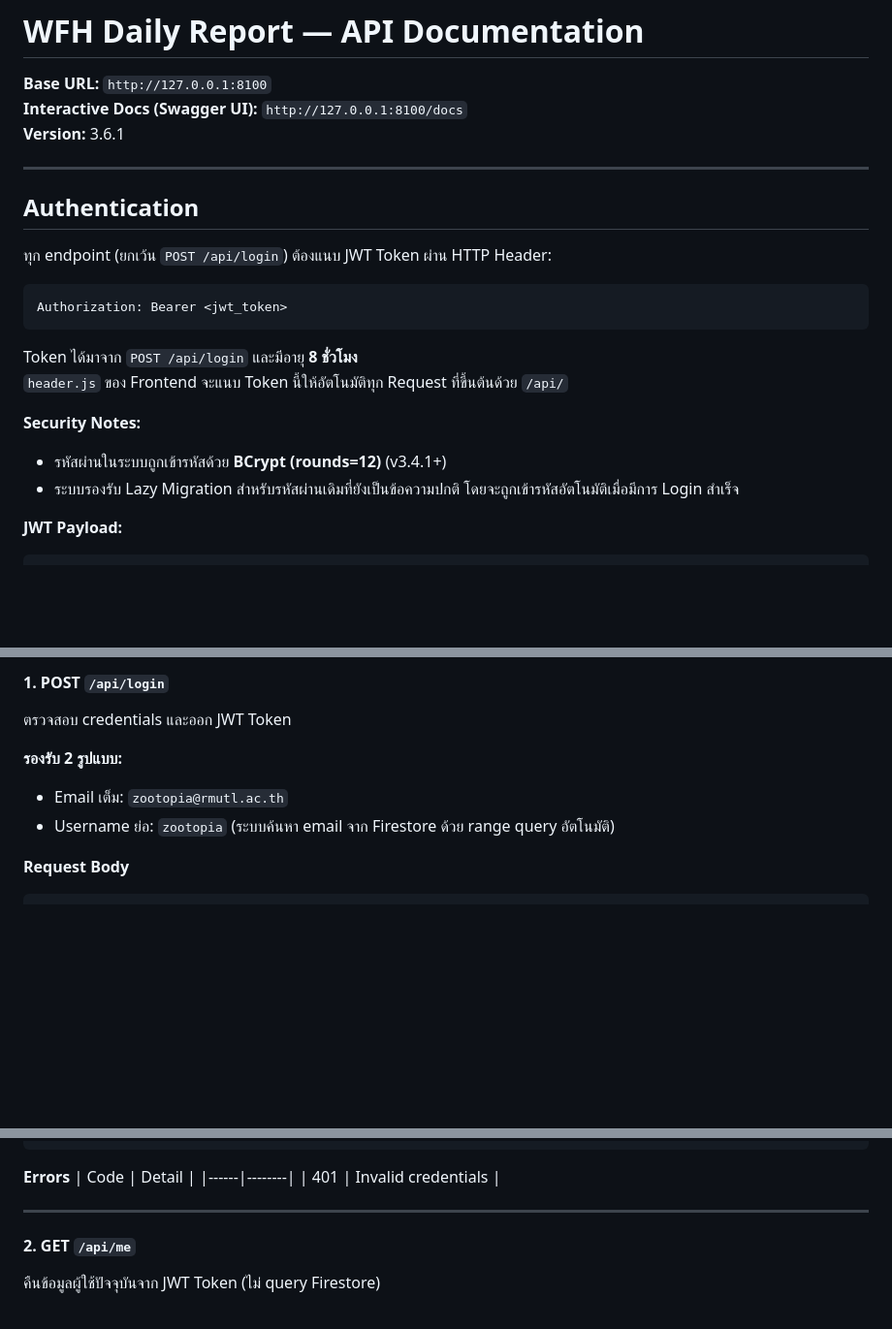
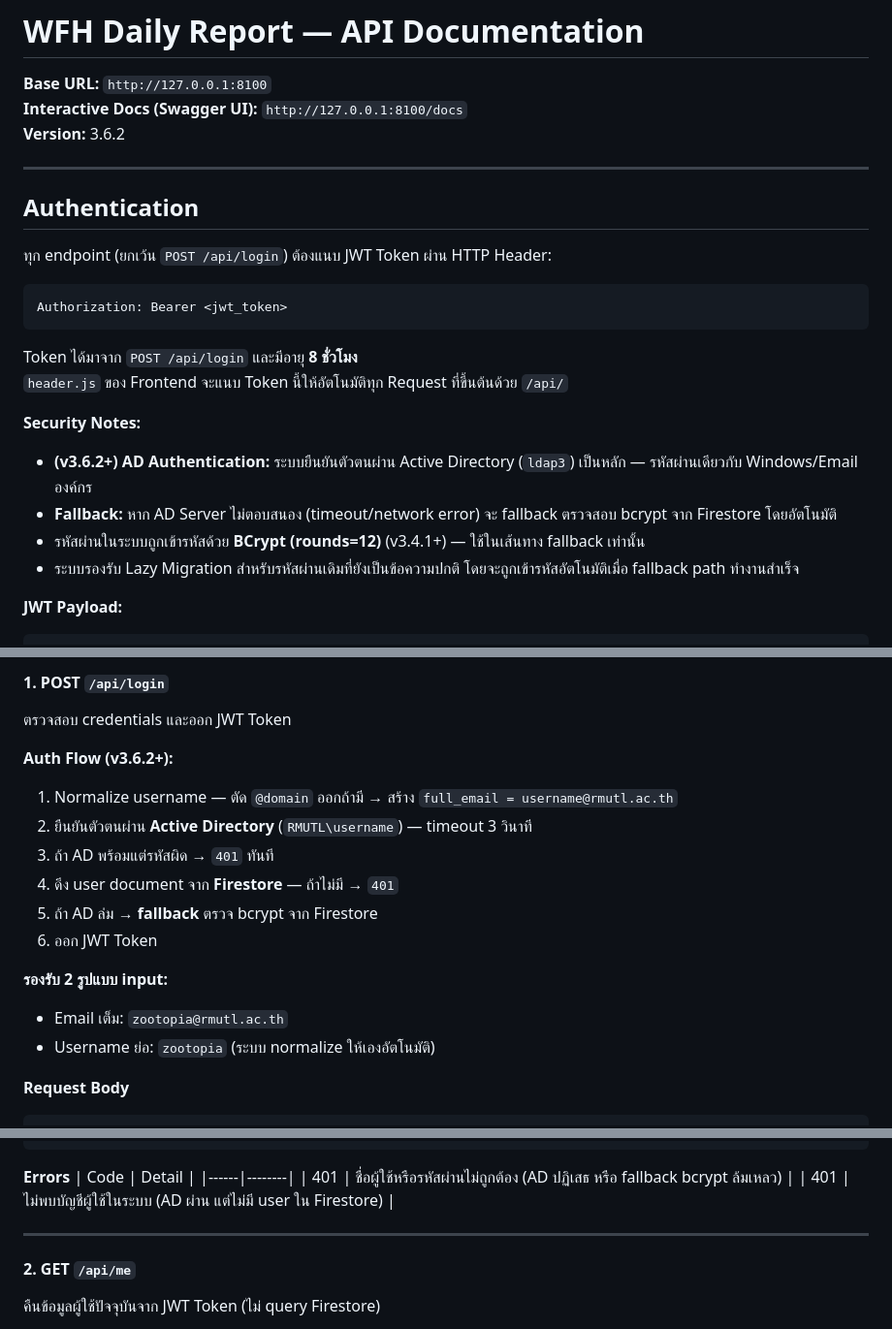
Before and after one commit to zepultula/wfh, a Markdown page: API_DOCS.md, 3 parts joined by grey strips. Shown at 97% size. GitHub-like rendering; blank space fills up the shorter version.

````diff
--- a/API_DOCS.md
+++ b/API_DOCS.md
@@ -2,7 +2,7 @@
 
 **Base URL:** `http://127.0.0.1:8100`
 **Interactive Docs (Swagger UI):** `http://127.0.0.1:8100/docs`
-**Version:** 3.6.1
+**Version:** 3.6.2
 
 ---
 
@@ -18,8 +18,10 @@ Token ได้มาจาก `POST /api/login` และมีอายุ **8
 `header.js` ของ Frontend จะแนบ Token นี้ให้อัตโนมัติทุก Request ที่ขึ้นต้นด้วย `/api/`
 
 **Security Notes:**
-- รหัสผ่านในระบบถูกเข้ารหัสด้วย **BCrypt (rounds=12)** (v3.4.1+)
-- ระบบรองรับ Lazy Migration สำหรับรหัสผ่านเดิมที่ยังเป็นข้อความปกติ โดยจะถูกเข้ารหัสอัตโนมัติเมื่อมีการ Login สำเร็จ
+- **(v3.6.2+) AD Authentication:** ระบบยืนยันตัวตนผ่าน Active Directory (`ldap3`) เป็นหลัก — รหัสผ่านเดียวกับ Windows/Email องค์กร
+- **Fallback:** หาก AD Server ไม่ตอบสนอง (timeout/network error) จะ fallback ตรวจสอบ bcrypt จาก Firestore โดยอัตโนมัติ
+- รหัสผ่านในระบบถูกเข้ารหัสด้วย **BCrypt (rounds=12)** (v3.4.1+) — ใช้ในเส้นทาง fallback เท่านั้น
+- ระบบรองรับ Lazy Migration สำหรับรหัสผ่านเดิมที่ยังเป็นข้อความปกติ โดยจะถูกเข้ารหัสอัตโนมัติเมื่อ fallback path ทำงานสำเร็จ
 
 **JWT Payload:**
 ```json
@@ -60,9 +62,17 @@ Token ได้มาจาก `POST /api/login` และมีอายุ **8
 
 ตรวจสอบ credentials และออก JWT Token
 
-**รองรับ 2 รูปแบบ:**
+**Auth Flow (v3.6.2+):**
+1. Normalize username — ตัด `@domain` ออกถ้ามี → สร้าง `full_email = username@rmutl.ac.th`
+2. ยืนยันตัวตนผ่าน **Active Directory** (`RMUTL\username`) — timeout 3 วินาที
+3. ถ้า AD พร้อมแต่รหัสผิด → `401` ทันที
+4. ดึง user document จาก **Firestore** — ถ้าไม่มี → `401`
+5. ถ้า AD ล่ม → **fallback** ตรวจ bcrypt จาก Firestore
+6. ออก JWT Token
+
+**รองรับ 2 รูปแบบ input:**
 - Email เต็ม: `zootopia@rmutl.ac.th`
-- Username ย่อ: `zootopia` (ระบบค้นหา email จาก Firestore ด้วย range query อัตโนมัติ)
+- Username ย่อ: `zootopia` (ระบบ normalize ให้เองอัตโนมัติ)
 
 **Request Body**
 ```json
@@ -95,7 +105,8 @@ Token ได้มาจาก `POST /api/login` และมีอายุ **8
 **Errors**
 | Code | Detail |
 |------|--------|
-| 401 | Invalid credentials |
+| 401 | ชื่อผู้ใช้หรือรหัสผ่านไม่ถูกต้อง (AD ปฏิเสธ หรือ fallback bcrypt ล้มเหลว) |
+| 401 | ไม่พบบัญชีผู้ใช้ในระบบ (AD ผ่าน แต่ไม่มี user ใน Firestore) |
 
 ---
 
````
Also changed, not shown: README.md (+39 -11 lines), USER_MANUAL.md (+3 -2 lines).
